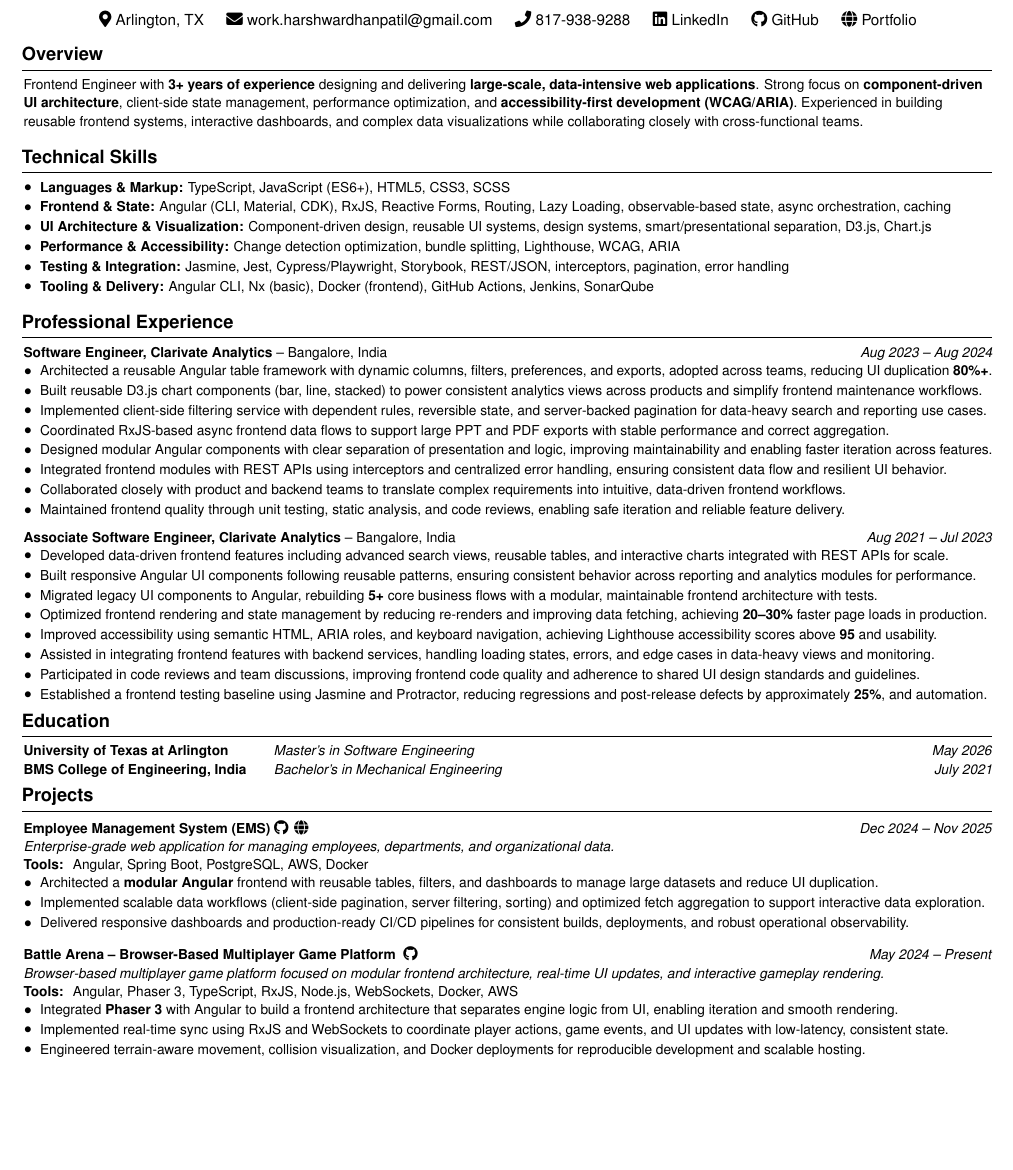
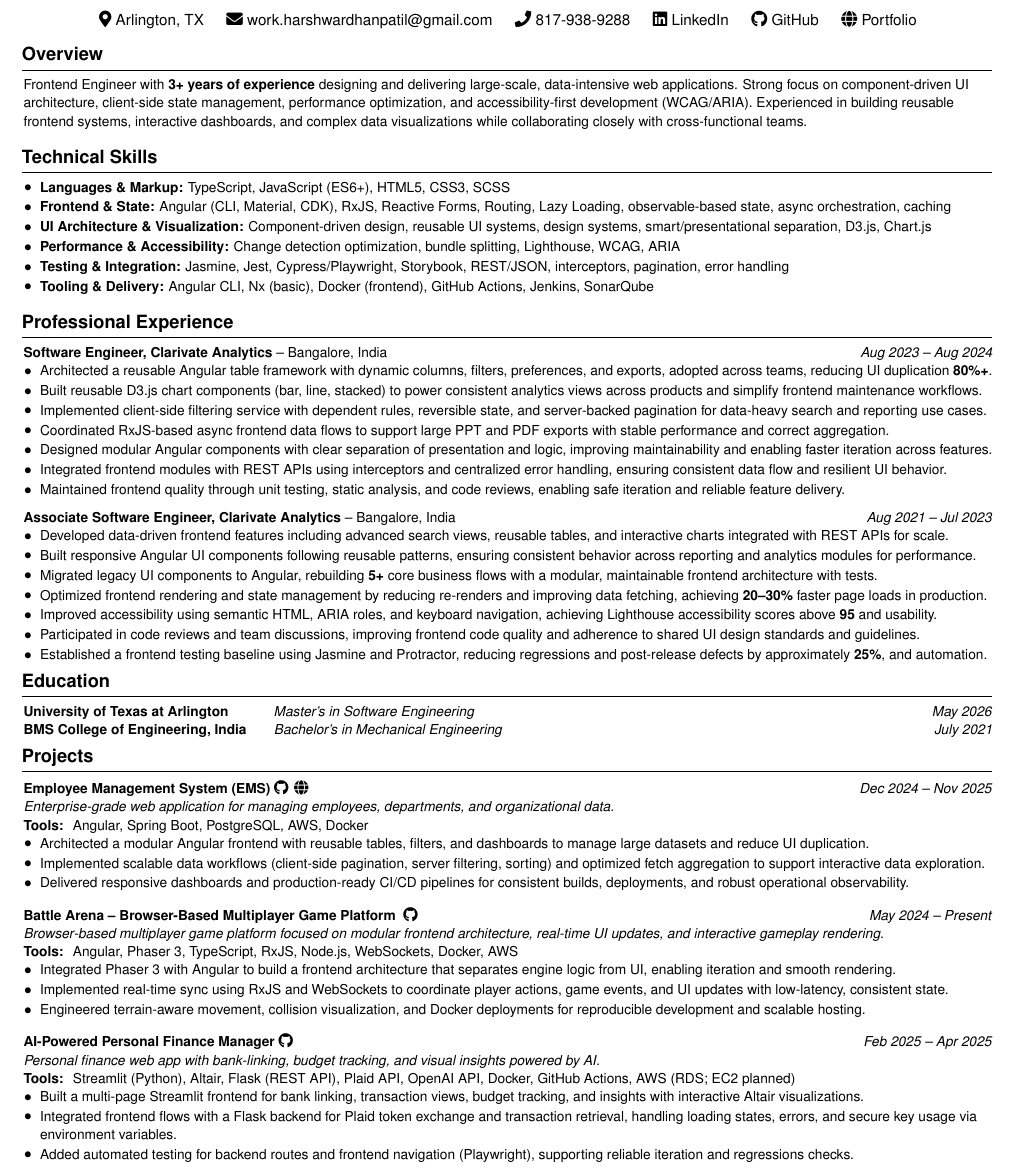
Before and after one commit to Buffden/resume, a LaTeX CV (frontend-resume.tex): part of the page, cut so that both start at the same text, the shorter picture padded with empty space. Compiled offline with pdfLaTeX.

Commit message:
refactored contents and realigned them

```diff
--- a/frontend-resume.tex
+++ b/frontend-resume.tex
@@ -75,7 +75,7 @@
 {\small
 % ---------- Overview ----------
 \section{Overview}
-Frontend Engineer with \textbf{3+ years of experience} designing and delivering \textbf{large-scale, data-intensive web applications}. Strong focus on \textbf{component-driven UI architecture}, client-side state management, performance optimization, and \textbf{accessibility-first development (WCAG/ARIA)}. Experienced in building reusable frontend systems, interactive dashboards, and complex data visualizations while collaborating closely with cross-functional teams.
+Frontend Engineer with \textbf{3+ years of experience} designing and delivering large-scale, data-intensive web applications. Strong focus on component-driven UI architecture, client-side state management, performance optimization, and accessibility-first development (WCAG/ARIA). Experienced in building reusable frontend systems, interactive dashboards, and complex data visualizations while collaborating closely with cross-functional teams.
 
 % ---------- Technical Skills ----------
 \section{Technical Skills}
@@ -118,8 +118,6 @@ Frontend Engineer with \textbf{3+ years of experience} designing and delivering
 
 \item Integrated frontend modules with REST APIs using interceptors and centralized error handling, ensuring consistent data flow and resilient UI behavior.
 
-\item Collaborated closely with product and backend teams to translate complex requirements into intuitive, data-driven frontend workflows.
-
 \item Maintained frontend quality through unit testing, static analysis, and code reviews, enabling safe iteration and reliable feature delivery.
 
 \end{highlights}
@@ -140,8 +138,6 @@ Frontend Engineer with \textbf{3+ years of experience} designing and delivering
 
 \item Improved accessibility using semantic HTML, ARIA roles, and keyboard navigation, achieving Lighthouse accessibility scores above \textbf{95} and usability.
 
-\item Assisted in integrating frontend features with backend services, handling loading states, errors, and edge cases in data-heavy views and monitoring.
-
 \item Participated in code reviews and team discussions, improving frontend code quality and adherence to shared UI design standards and guidelines.
 
 \item Established a frontend testing baseline using Jasmine and Protractor, reducing regressions and post-release defects by approximately \textbf{25\%}, and automation.
@@ -161,7 +157,7 @@ Frontend Engineer with \textbf{3+ years of experience} designing and delivering
 \textit{Enterprise-grade web application for managing employees, departments, and organizational data.} \\
 \textbf{Tools: } Angular, Spring Boot, PostgreSQL, AWS, Docker \\
 \begin{highlights}
-  \item Architected a \textbf{modular Angular} frontend with reusable tables, filters, and dashboards to manage large datasets and reduce UI~duplication.
+  \item Architected a modular Angular frontend with reusable tables, filters, and dashboards to manage large datasets and reduce UI~duplication.
   \item Implemented scalable data workflows (client-side pagination, server filtering, sorting) and optimized fetch aggregation to support interactive data~exploration.
   \item Delivered responsive dashboards and production-ready CI/CD pipelines for consistent builds, deployments, and robust operational observability.
 \end{highlights}
@@ -177,10 +173,22 @@ Frontend Engineer with \textbf{3+ years of experience} designing and delivering
 \textbf{Tools: } Angular, Phaser 3, TypeScript, RxJS, Node.js, WebSockets, Docker, AWS \\
 
 \begin{highlights}
-  \item Integrated \textbf{Phaser 3} with Angular to build a frontend architecture that separates engine logic from UI, enabling iteration and smooth rendering.
+  \item Integrated Phaser 3 with Angular to build a frontend architecture that separates engine logic from UI, enabling iteration and smooth rendering.
   \item Implemented real-time sync using RxJS and WebSockets to coordinate player actions, game events, and UI updates with low-latency, consistent state.
   \item Engineered terrain-aware movement, collision visualization, and Docker deployments for reproducible development and scalable hosting.
 \end{highlights}
+
+\vspace{0.3cm}
+
+\textbf{AI-Powered Personal Finance Manager} \href{https://github.com/Buffden/AI-Powered-Personal-Finance-Manager}{\faGithub} \hfill \textit{Feb 2025 -- Apr 2025} \\
+\textit{Personal finance web app with bank-linking, budget tracking, and visual insights powered by AI.} \\
+\textbf{Tools: } Streamlit (Python), Altair, Flask (REST API), Plaid API, OpenAI API, Docker, GitHub Actions, AWS (RDS; EC2 planned) \\
+\begin{highlights}
+  \item Built a multi-page Streamlit frontend for bank linking, transaction views, budget tracking, and insights with interactive Altair visualizations.
+  \item Integrated frontend flows with a Flask backend for Plaid token exchange and transaction retrieval, handling loading states, errors, and secure key usage via environment variables.
+  \item Added automated testing for backend routes and frontend navigation (Playwright), supporting reliable iteration and regressions checks.
+\end{highlights}
+
 
 \vspace{0.3cm}
 
```
Also changed, not shown: frontend-resume.pdf.
